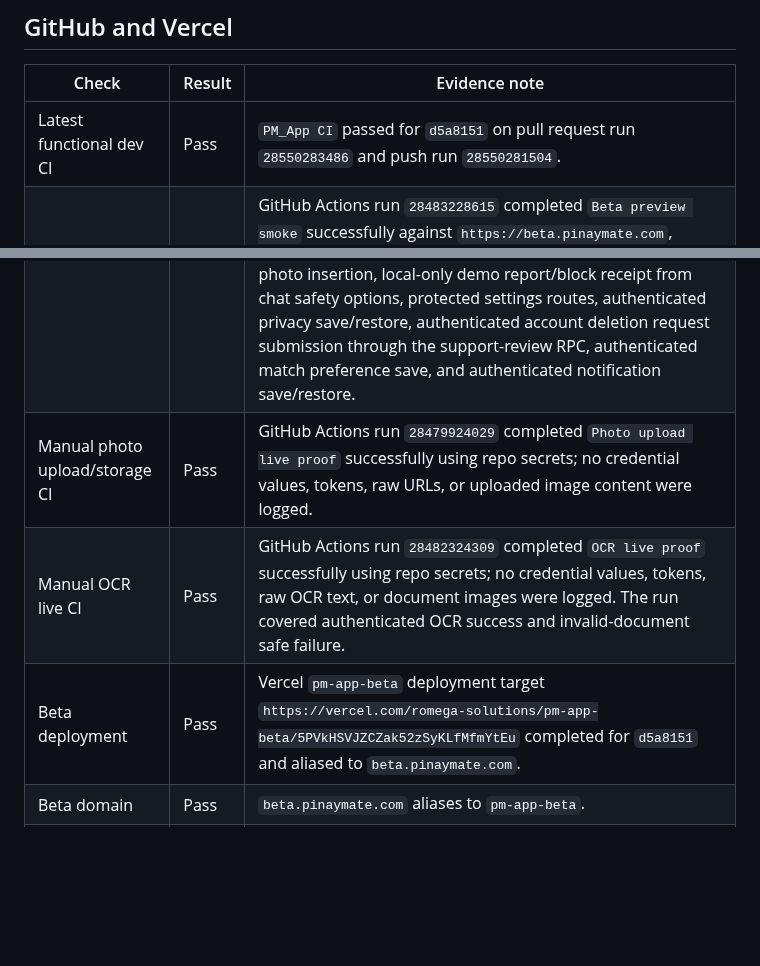
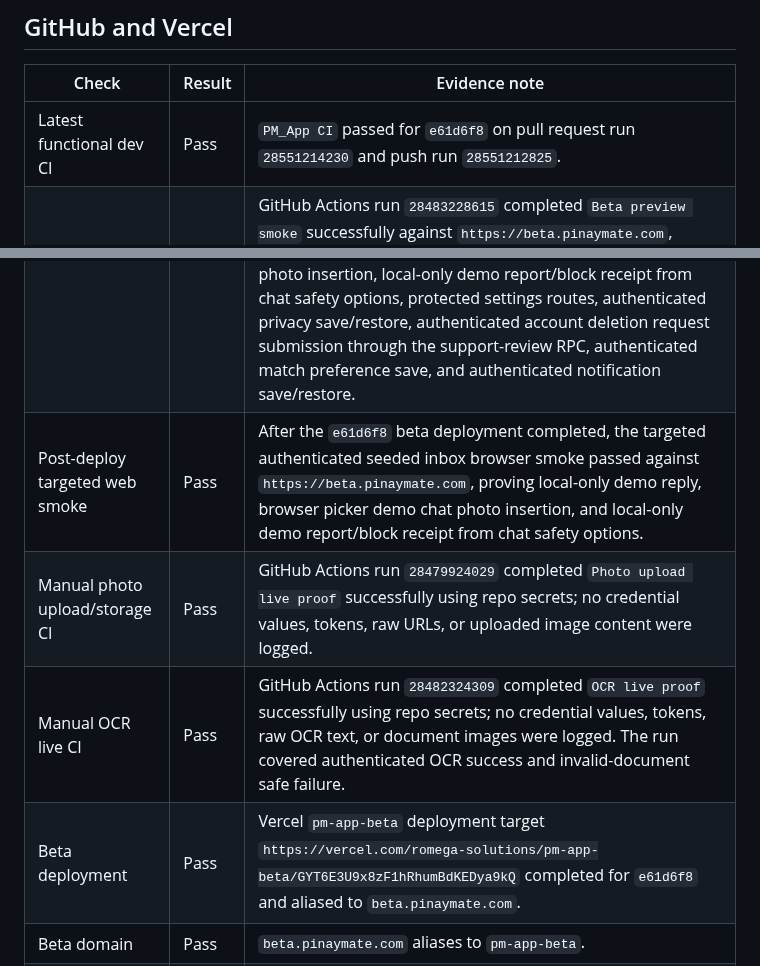
Before and after one commit to Romega-Solutions/PM_App, a Markdown page: docs/evidence/2026-07-01-beta-live-proof.md, 2 parts joined by grey strips. Drawn GitHub-style; blank space fills up the shorter version.

Commit message:
docs: record demo chat media safety proof

```diff
--- a/docs/evidence/2026-07-01-beta-live-proof.md
+++ b/docs/evidence/2026-07-01-beta-live-proof.md
@@ -50,13 +50,14 @@ gh workflow run "PM_App CI" --ref dev -f run_ocr_live_proof=true
 
 | Check | Result | Evidence note |
 | --- | --- | --- |
-| Latest functional dev CI | Pass | `PM_App CI` passed for `d5a8151` on pull request run `28550283486` and push run `28550281504`. |
+| Latest functional dev CI | Pass | `PM_App CI` passed for `e61d6f8` on pull request run `28551214230` and push run `28551212825`. |
 | Manual beta preview CI | Pass | GitHub Actions run `28483228615` completed `Beta preview smoke` successfully against `https://beta.pinaymate.com`, covering no-login preview, role switch, seeded messages, seeded chat local send, demo safety report/block, demo discovery filter save/update, and responsive bottom navigation. |
 | Manual authenticated web MVP CI | Pass | GitHub Actions run `28550501528` completed `PM_App CI` and `Web MVP live smoke` successfully using repo secrets `PM_WEB_MVP_EMAIL`, `PM_WEB_MVP_PASSWORD`, `EXPO_PUBLIC_SUPABASE_URL`, and `EXPO_PUBLIC_SUPABASE_ANON_KEY`; no credential values were logged. The run covers sign-in, core tabs, setup screens, real profile photo picker upload/profile update/public image load with cleanup, real verification selfie picker, real ID picker, OCR Edge Function success, private verification storage uploads, `submit_verification` RPC, verification cleanup, authenticated profile edit save/restore, signed-in discovery details/demo match/demo chat when live discovery candidates are absent, signed-in seeded inbox/chat local send when live conversations are absent, protected settings routes, authenticated privacy save/restore, authenticated account deletion request submission through the support-review RPC, authenticated match preference save, and authenticated notification save/restore. |
 | Local authenticated web MVP smoke | Pass | `npm run smoke:web-mvp` passed 7/7 against `https://beta.pinaymate.com` on 2026-07-02 using ignored local `.env.local` disposable credentials. This run covered sign-in, core tabs, setup screens, real profile photo picker upload/profile update/public image load with cleanup, real verification selfie picker, real ID picker, OCR Edge Function success, private verification storage uploads, `submit_verification` RPC, verification cleanup, authenticated profile edit save/restore, signed-in discovery details/demo match/demo chat when live discovery candidates are absent, signed-in seeded inbox/chat local send when live conversations are absent, real browser picker demo chat photo insertion, local-only demo report/block receipt from chat safety options, protected settings routes, authenticated privacy save/restore, authenticated account deletion request submission through the support-review RPC, authenticated match preference save, and authenticated notification save/restore. |
+| Post-deploy targeted web smoke | Pass | After the `e61d6f8` beta deployment completed, the targeted authenticated seeded inbox browser smoke passed against `https://beta.pinaymate.com`, proving local-only demo reply, browser picker demo chat photo insertion, and local-only demo report/block receipt from chat safety options. |
 | Manual photo upload/storage CI | Pass | GitHub Actions run `28479924029` completed `Photo upload live proof` successfully using repo secrets; no credential values, tokens, raw URLs, or uploaded image content were logged. |
 | Manual OCR live CI | Pass | GitHub Actions run `28482324309` completed `OCR live proof` successfully using repo secrets; no credential values, tokens, raw OCR text, or document images were logged. The run covered authenticated OCR success and invalid-document safe failure. |
-| Beta deployment | Pass | Vercel `pm-app-beta` deployment target `https://vercel.com/romega-solutions/pm-app-beta/5PVkHSVJZCZak52zSyKLfMfmYtEu` completed for `d5a8151` and aliased to `beta.pinaymate.com`. |
+| Beta deployment | Pass | Vercel `pm-app-beta` deployment target `https://vercel.com/romega-solutions/pm-app-beta/GYT6E3U9x8zF1hRhumBdKEDya9kQ` completed for `e61d6f8` and aliased to `beta.pinaymate.com`. |
 | Beta domain | Pass | `beta.pinaymate.com` aliases to `pm-app-beta`. |
 | Production domain separation | Pass | `dev` also created a `Preview - pm-app` deployment, but production beta deployment was separate under `pm-app-beta`; `app.pinaymate.com` and `beta.pinaymate.com` both returned HTTP `200` from distinct custom domains. |
 | Live HTTP smoke | Pass | `https://beta.pinaymate.com` returned HTTP `200`. |
```
